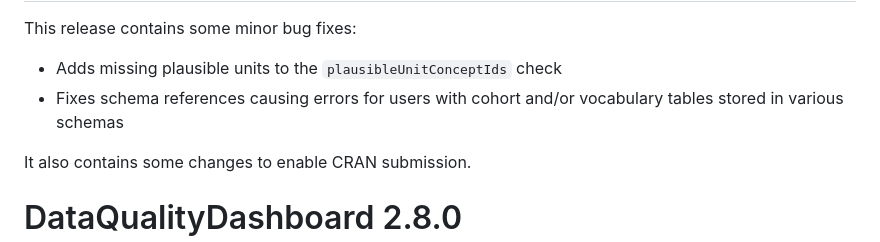
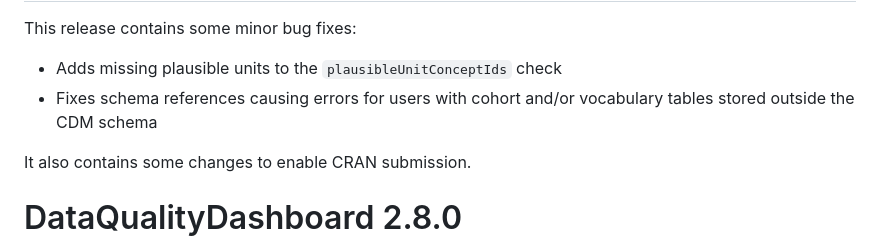
Before and after one commit to Miimansa/Miimansa-DQD, a Markdown page: NEWS.md, the part around the change. Drawn GitHub-style.

Commit message:
update news

```diff
--- a/NEWS.md
+++ b/NEWS.md
@@ -3,7 +3,7 @@ DataQualityDashboard 2.8.1
 This release contains some minor bug fixes:
 
 - Adds missing plausible units to the `plausibleUnitConceptIds` check
-- Fixes schema references causing errors for users with cohort and/or vocabulary tables stored in various schemas
+- Fixes schema references causing errors for users with cohort and/or vocabulary tables stored outside the CDM schema
 
 It also contains some changes to enable CRAN submission.
 
```
